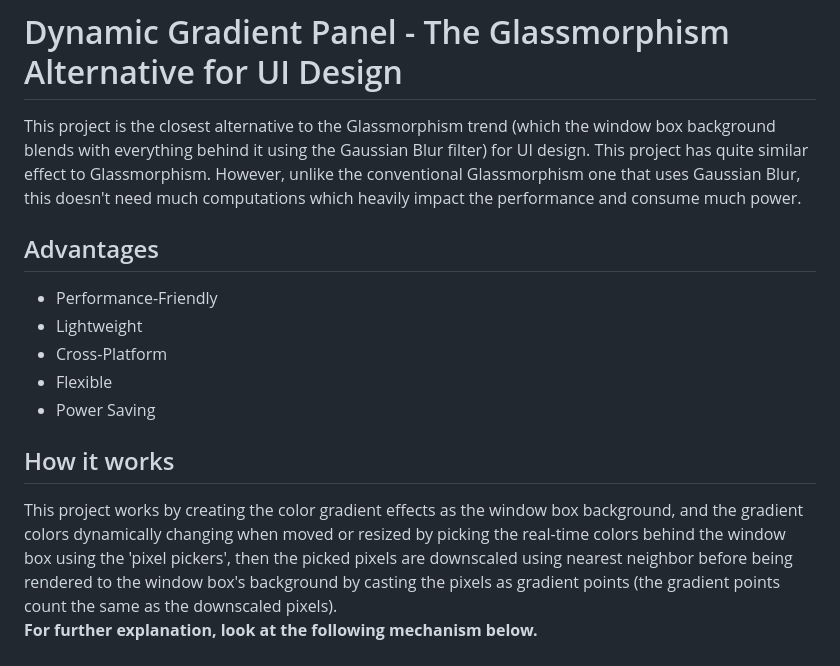
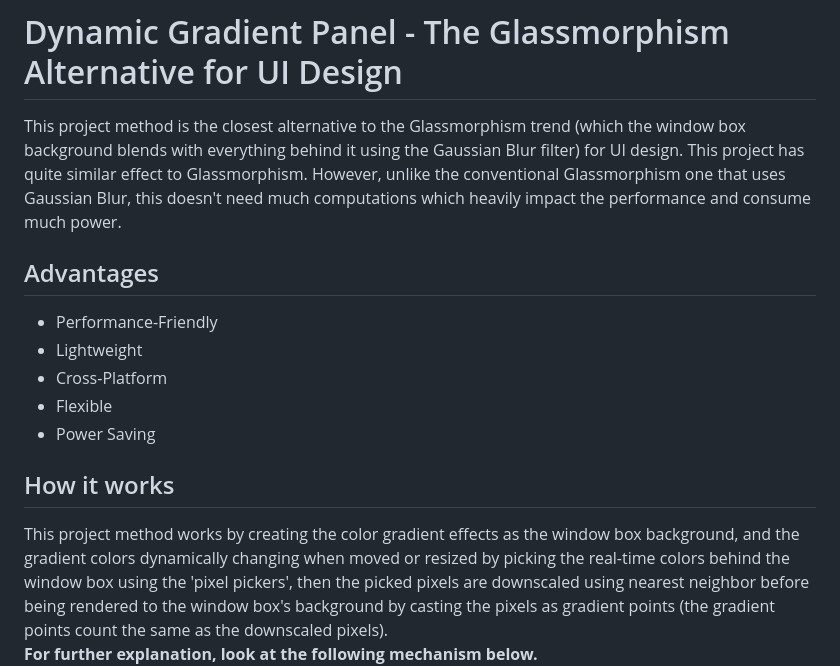
Before and after one commit to kutukepik/dynamic-gradient-panel, a Markdown page: README.md, the part around the change. Rendered like a GitHub page.

```diff
--- a/README.md
+++ b/README.md
@@ -1,5 +1,5 @@
 # Dynamic Gradient Panel - The Glassmorphism Alternative for UI Design
-This project is the closest alternative to the Glassmorphism trend (which the window box background blends with everything behind it using the Gaussian Blur filter) for UI design. This project has quite similar effect to Glassmorphism. However, unlike the conventional Glassmorphism one that uses Gaussian Blur, this doesn't need much computations which heavily impact the performance and consume much power.
+This project method is the closest alternative to the Glassmorphism trend (which the window box background blends with everything behind it using the Gaussian Blur filter) for UI design. This project has quite similar effect to Glassmorphism. However, unlike the conventional Glassmorphism one that uses Gaussian Blur, this doesn't need much computations which heavily impact the performance and consume much power.
 
 ## Advantages
 - Performance-Friendly
@@ -9,7 +9,7 @@ This project is the closest alternative to the Glassmorphism trend (which the wi
 - Power Saving
 
 ## How it works
-This project works by creating the color gradient effects as the window box background, and the gradient colors dynamically changing when moved or resized by picking the real-time colors behind the window box using the 'pixel pickers', then the picked pixels are downscaled using nearest neighbor before being rendered to the window box's background by casting the pixels as gradient points (the gradient points count the same as the downscaled pixels).\
+This project method works by creating the color gradient effects as the window box background, and the gradient colors dynamically changing when moved or resized by picking the real-time colors behind the window box using the 'pixel pickers', then the picked pixels are downscaled using nearest neighbor before being rendered to the window box's background by casting the pixels as gradient points (the gradient points count the same as the downscaled pixels).\
 **For further explanation, look at the following mechanism below.**
 ![plot](./mechanism.png)
 
```
